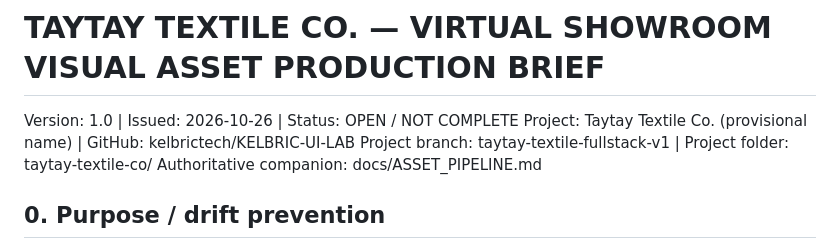
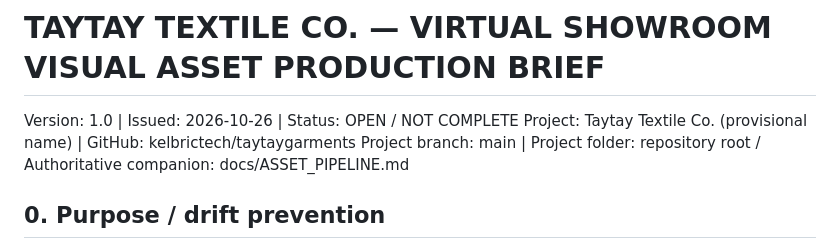
Before and after one commit to kelbrictech/taytaygarments, a Markdown page: docs/VIRTUAL_SHOWROOM_VISUAL_ASSET_PRODUCTION_BRIEF.md, the part around the change. Drawn GitHub-style.

Commit message:
docs: target dedicated taytaygarments repository

```diff
--- a/docs/VIRTUAL_SHOWROOM_VISUAL_ASSET_PRODUCTION_BRIEF.md
+++ b/docs/VIRTUAL_SHOWROOM_VISUAL_ASSET_PRODUCTION_BRIEF.md
@@ -1,7 +1,7 @@
 # TAYTAY TEXTILE CO. — VIRTUAL SHOWROOM VISUAL ASSET PRODUCTION BRIEF
 Version: 1.0 | Issued: 2026-10-26 | Status: OPEN / NOT COMPLETE
-Project: Taytay Textile Co. (provisional name) | GitHub: kelbrictech/KELBRIC-UI-LAB
-Project branch: taytay-textile-fullstack-v1 | Project folder: taytay-textile-co/
+Project: Taytay Textile Co. (provisional name) | GitHub: kelbrictech/taytaygarments
+Project branch: main | Project folder: repository root /
 Authoritative companion: docs/ASSET_PIPELINE.md
 
 ## 0. Purpose / drift prevention
```
